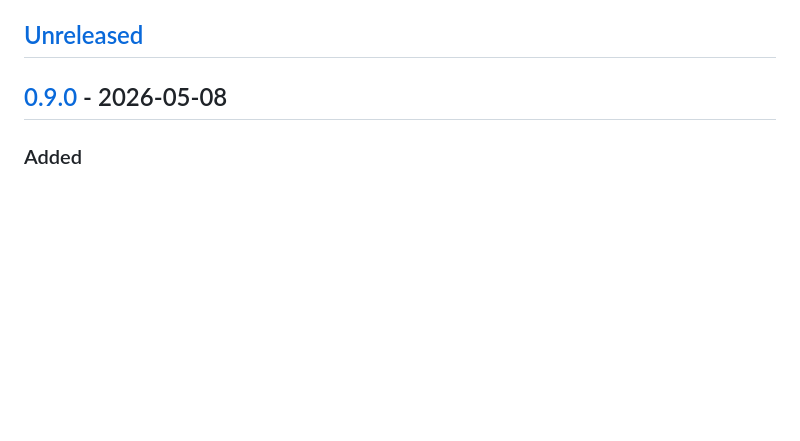
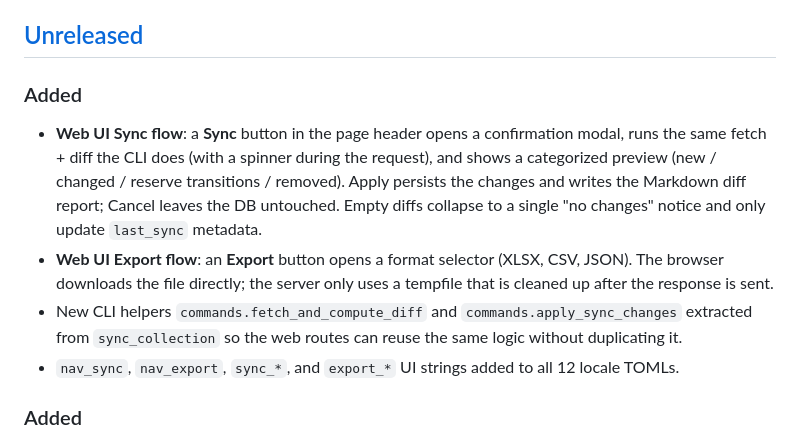
Before and after one commit to AABur/kardscm, a Markdown page: CHANGELOG.md, the part around the change. Rendered like a GitHub page; blank space fills up the shorter version.

```diff
--- a/CHANGELOG.md
+++ b/CHANGELOG.md
@@ -7,7 +7,24 @@ and this project adheres to [Semantic Versioning](https://semver.org/spec/v2.0.0
 
 ## [Unreleased]
 
-## [0.9.0] - 2026-05-08
+### Added
+
+- **Web UI Sync flow**: a **Sync** button in the page header opens a
+  confirmation modal, runs the same fetch + diff the CLI does (with a
+  spinner during the request), and shows a categorized preview (new /
+  changed / reserve transitions / removed). Apply persists the
+  changes and writes the Markdown diff report; Cancel leaves the DB
+  untouched. Empty diffs collapse to a single "no changes" notice and
+  only update `last_sync` metadata.
+- **Web UI Export flow**: an **Export** button opens a format
+  selector (XLSX, CSV, JSON). The browser downloads the file
+  directly; the server only uses a tempfile that is cleaned up after
+  the response is sent.
+- New CLI helpers `commands.fetch_and_compute_diff` and
+  `commands.apply_sync_changes` extracted from `sync_collection` so
+  the web routes can reuse the same logic without duplicating it.
+- `nav_sync`, `nav_export`, `sync_*`, and `export_*` UI strings added
+  to all 12 locale TOMLs.
 
 ### Added
 
```
Also changed, not shown: CONTRIBUTING.md (+20 -0 lines), README.md (+22 -1 lines).
